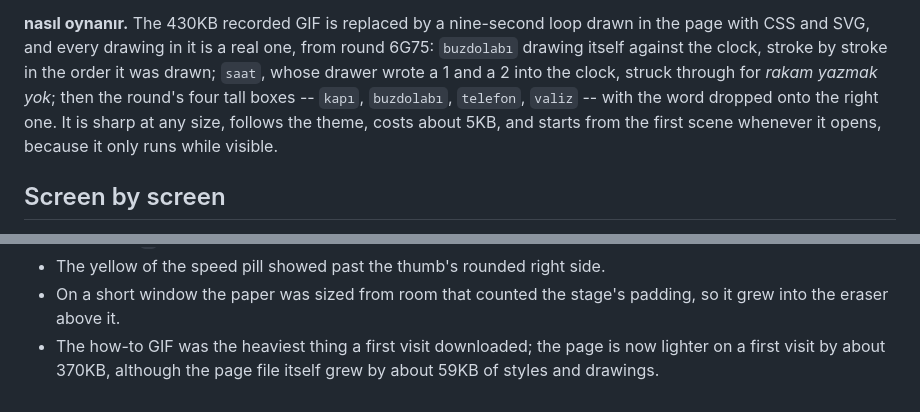
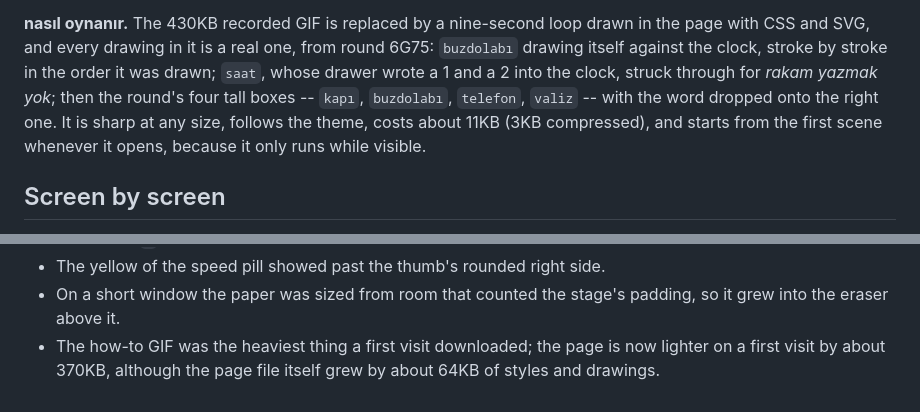
Before and after one commit to b454k/chizz, a Markdown page: docs/DESIGN.md, 2 parts joined by grey strips. Rendered like a GitHub page.

```diff
--- a/docs/DESIGN.md
+++ b/docs/DESIGN.md
@@ -164,8 +164,9 @@ page with CSS and SVG, and every drawing in it is a real one, from round 6G75: `
 drawing itself against the clock, stroke by stroke in the order it was drawn; `saat`, whose
 drawer wrote a 1 and a 2 into the clock, struck through for *rakam yazmak yok*; then the
 round's four tall boxes -- `kapı`, `buzdolabı`, `telefon`, `valiz` -- with the word dropped
-onto the right one. It is sharp at any size, follows the theme, costs about 5KB, and starts
-from the first scene whenever it opens, because it only runs while visible.
+onto the right one. It is sharp at any size, follows the theme, costs about 11KB (3KB
+compressed), and starts from the first scene whenever it opens, because it only runs while
+visible.
 
 ## Screen by screen
 
@@ -229,5 +230,5 @@ Found while redesigning, and fixed because they were visual:
 - On a short window the paper was sized from room that counted the stage's padding, so it
   grew into the eraser above it.
 - The how-to GIF was the heaviest thing a first visit downloaded; the page is now lighter on
-  a first visit by about 370KB, although the page file itself grew by about 59KB of styles
+  a first visit by about 370KB, although the page file itself grew by about 64KB of styles
   and drawings.
```
Also changed, not shown: docs/CHANGELOG.md (+1 -1 lines), docs/SPEC.md (+2 -1 lines).
